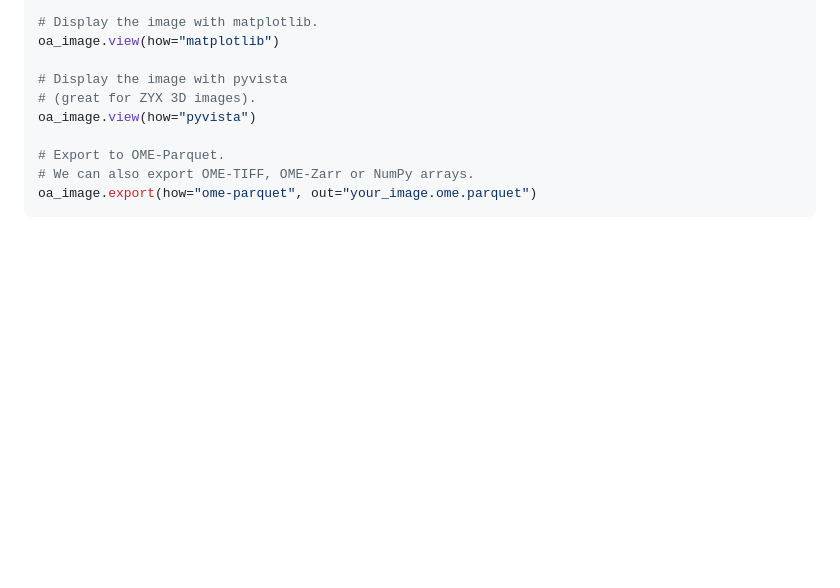
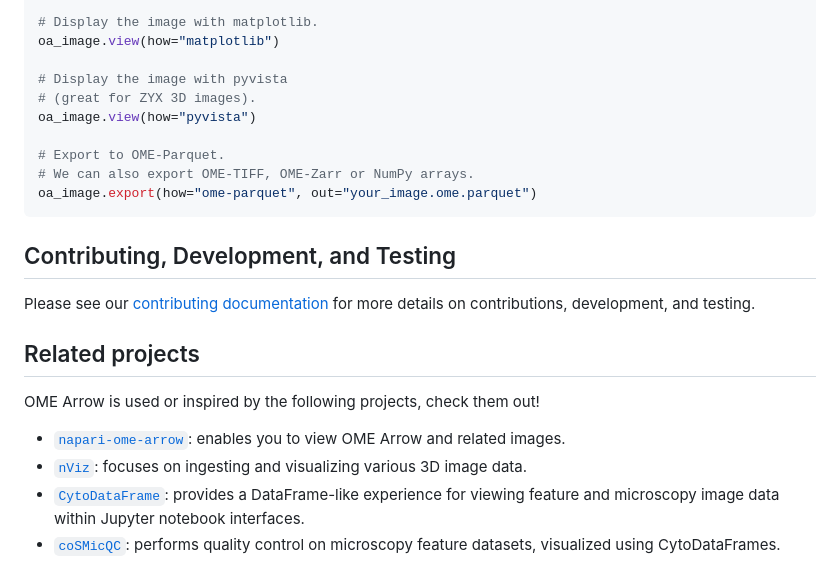
Before and after one commit to WayScience/ome-arrow, a Markdown page: README.md, the part around the change printed below. Rendered like a GitHub page; blank space fills up the shorter version.

````diff
--- a/README.md
+++ b/README.md
@@ -38,3 +65,16 @@ oa_image.view(how="pyvista")
 # We can also export OME-TIFF, OME-Zarr or NumPy arrays.
 oa_image.export(how="ome-parquet", out="your_image.ome.parquet")
 ```
+
+## Contributing, Development, and Testing
+
+Please see our [contributing documentation](https://github.com/wayscience/ome-arrow/tree/main/CONTRIBUTING.md) for more details on contributions, development, and testing.
+
+## Related projects
+
+OME Arrow is used or inspired by the following projects, check them out!
+
+- [`napari-ome-arrow`](https://github.com/WayScience/napari-ome-arrow): enables you to view OME Arrow and related images.
+- [`nViz`](https://github.com/WayScience/nViz): focuses on ingesting and visualizing various 3D image data.
+- [`CytoDataFrame`](https://github.com/cytomining/CytoDataFrame): provides a DataFrame-like experience for viewing feature and microscopy image data within Jupyter notebook interfaces.
+- [`coSMicQC`](https://github.com/cytomining/coSMicQC): performs quality control on microscopy feature datasets, visualized using CytoDataFrames.
````
Also changed, not shown: other parts of README.md (+35 -8 lines), docs/src/_static/logo.png (added), docs/src/_static/references_to_files.png (added), docs/src/_static/various_ome_arrow_schema.png (added), 3 other files.
